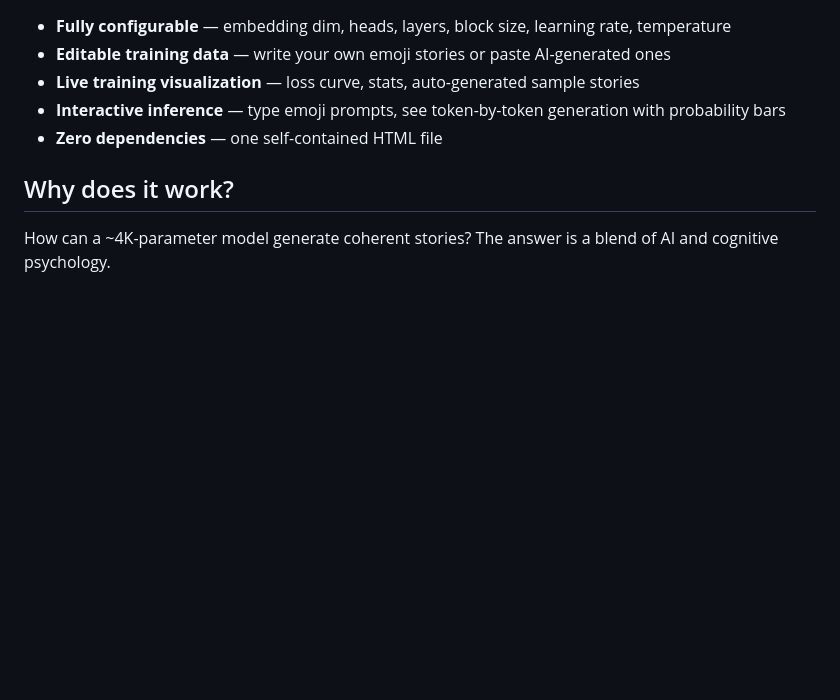
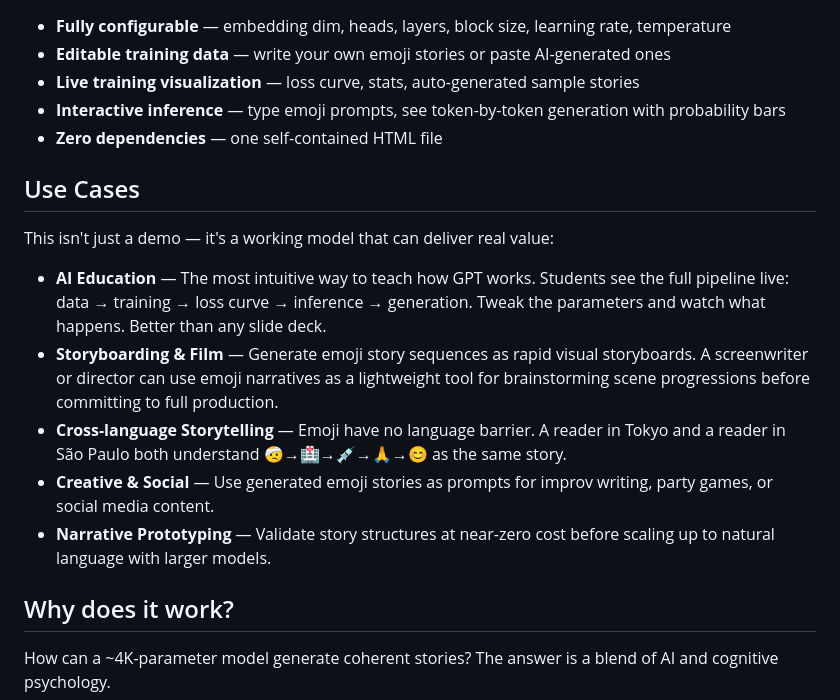
Before and after one commit to MattWenJun/emojiGPT, a Markdown page: README.md, the part around the change. Rendered like a GitHub page; blank space fills up the shorter version.

Commit message:
docs: add Use Cases section — education, storyboarding, cross-language

```diff
--- a/README.md
+++ b/README.md
@@ -50,6 +50,16 @@ Default config: 16-dim embeddings, 4 attention heads, 1 layer, ~4K parameters.
 - **Interactive inference** — type emoji prompts, see token-by-token generation with probability bars
 - **Zero dependencies** — one self-contained HTML file
 
+## Use Cases
+
+This isn't just a demo — it's a working model that can deliver real value:
+
+- **AI Education** — The most intuitive way to teach how GPT works. Students see the full pipeline live: data → training → loss curve → inference → generation. Tweak the parameters and watch what happens. Better than any slide deck.
+- **Storyboarding & Film** — Generate emoji story sequences as rapid visual storyboards. A screenwriter or director can use emoji narratives as a lightweight tool for brainstorming scene progressions before committing to full production.
+- **Cross-language Storytelling** — Emoji have no language barrier. A reader in Tokyo and a reader in São Paulo both understand 🤕→🏥→💉→🙏→😊 as the same story.
+- **Creative & Social** — Use generated emoji stories as prompts for improv writing, party games, or social media content.
+- **Narrative Prototyping** — Validate story structures at near-zero cost before scaling up to natural language with larger models.
+
 ## Why does it work?
 
 How can a ~4K-parameter model generate coherent stories? The answer is a blend of AI and cognitive psychology.
```
